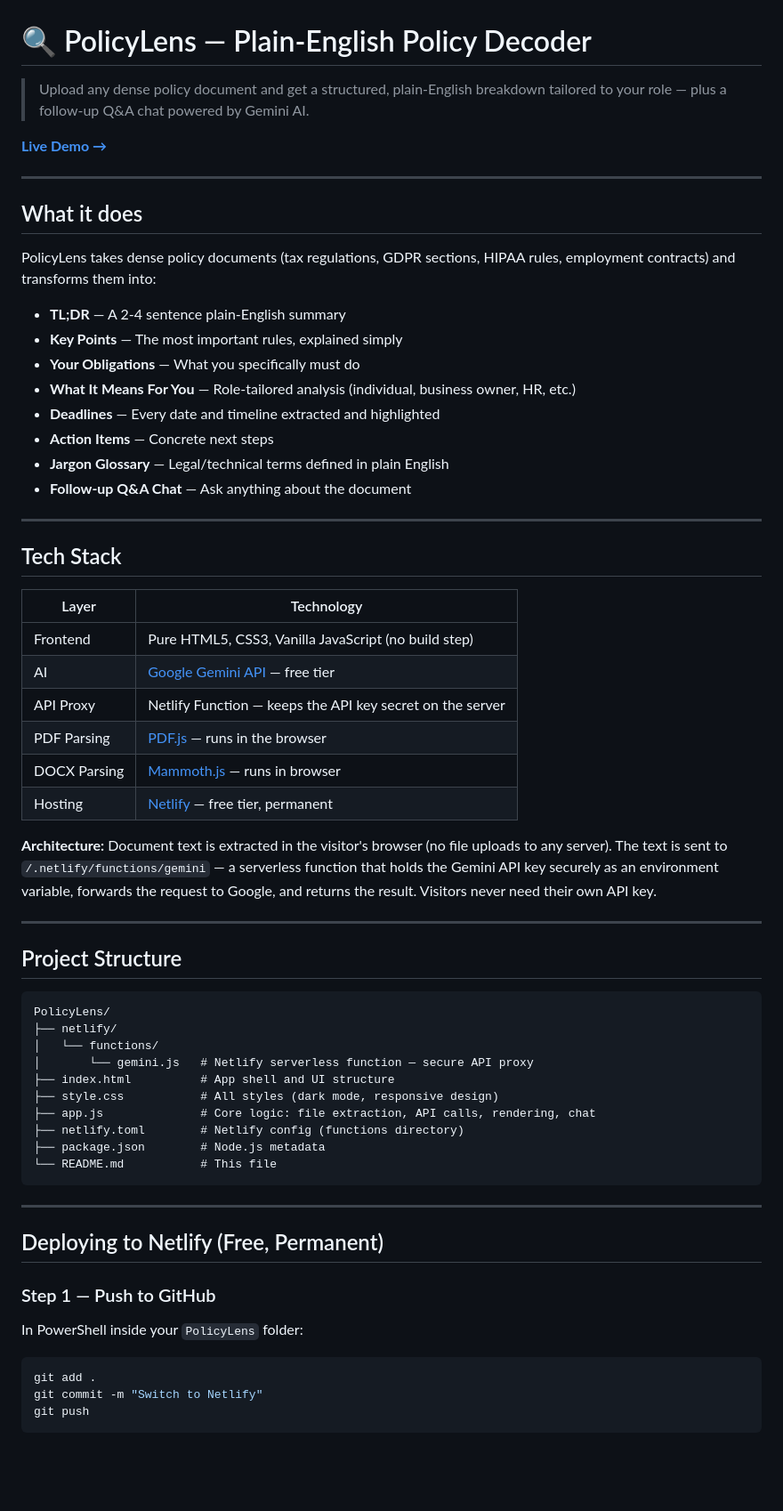
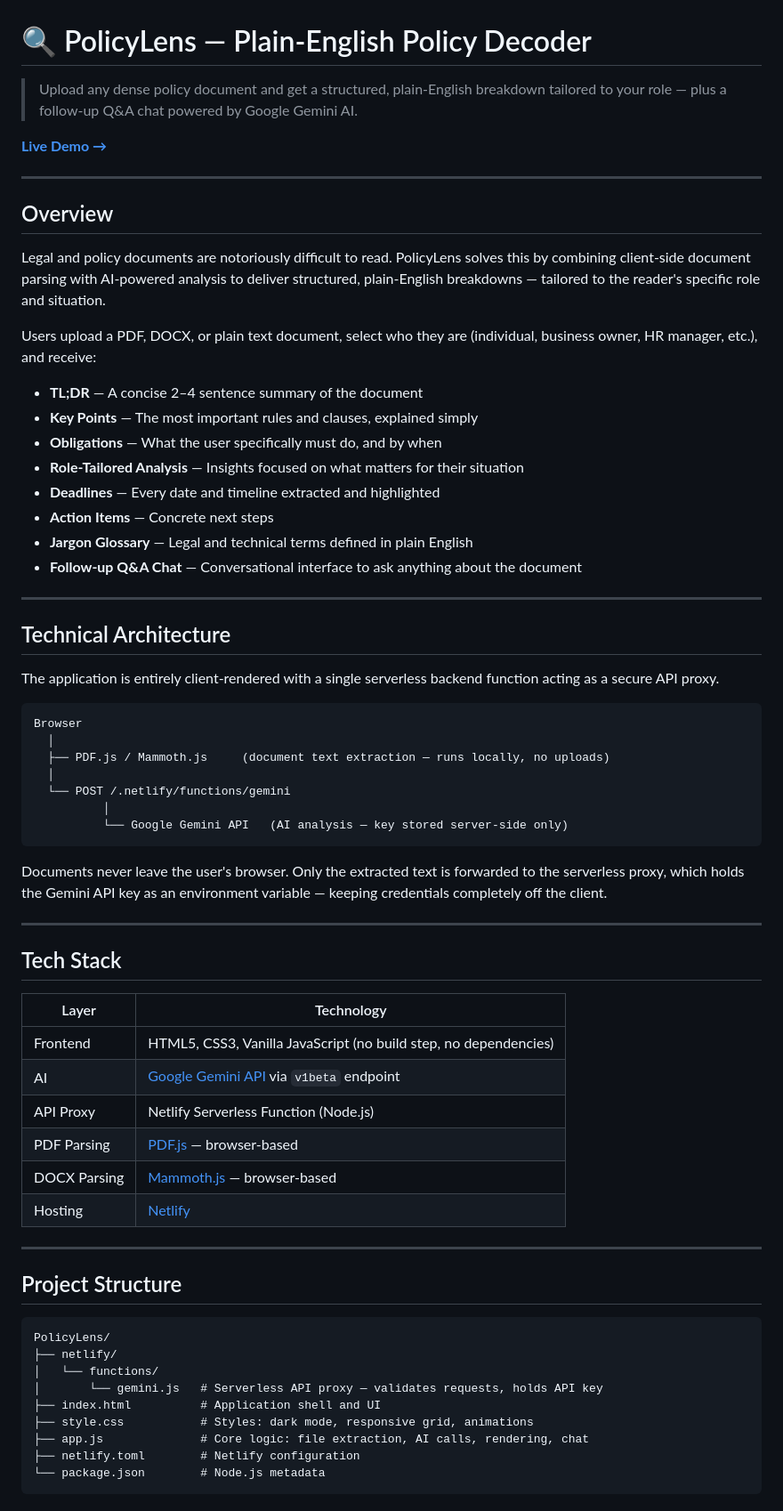
Before and after one commit to JeffreyWong05/PolicyLens, a Markdown page: README.md, the part around one of its changes. Shown at 89% size. GitHub-like rendering; blank space fills up the shorter version.

Commit message:
Rewrite README for employer audience

````diff
--- a/README.md
+++ b/README.md
@@ -1,38 +1,56 @@
 # 🔍 PolicyLens — Plain-English Policy Decoder
 
-> Upload any dense policy document and get a structured, plain-English breakdown tailored to your role — plus a follow-up Q&A chat powered by Gemini AI.
+> Upload any dense policy document and get a structured, plain-English breakdown tailored to your role — plus a follow-up Q&A chat powered by Google Gemini AI.
 
 **[Live Demo →](https://YOUR-PROJECT.netlify.app)**
 
 ---
 
-## What it does
+## Overview
 
-PolicyLens takes dense policy documents (tax regulations, GDPR sections, HIPAA rules, employment contracts) and transforms them into:
+Legal and policy documents are notoriously difficult to read. PolicyLens solves this by combining client-side document parsing with AI-powered analysis to deliver structured, plain-English breakdowns — tailored to the reader's specific role and situation.
 
-- **TL;DR** — A 2-4 sentence plain-English summary
-- **Key Points** — The most important rules, explained simply
-- **Your Obligations** — What you specifically must do
-- **What It Means For You** — Role-tailored analysis (individual, business owner, HR, etc.)
+Users upload a PDF, DOCX, or plain text document, select who they are (individual, business owner, HR manager, etc.), and receive:
+
+- **TL;DR** — A concise 2–4 sentence summary of the document
+- **Key Points** — The most important rules and clauses, explained simply
+- **Obligations** — What the user specifically must do, and by when
+- **Role-Tailored Analysis** — Insights focused on what matters for their situation
 - **Deadlines** — Every date and timeline extracted and highlighted
 - **Action Items** — Concrete next steps
-- **Jargon Glossary** — Legal/technical terms defined in plain English
-- **Follow-up Q&A Chat** — Ask anything about the document
+- **Jargon Glossary** — Legal and technical terms defined in plain English
+- **Follow-up Q&A Chat** — Conversational interface to ask anything about the document
+
+---
+
+## Technical Architecture
+
+The application is entirely client-rendered with a single serverless backend function acting as a secure API proxy.
+
+```
+Browser
+  │
+  ├── PDF.js / Mammoth.js     (document text extraction — runs locally, no uploads)
+  │
+  └── POST /.netlify/functions/gemini
+          │
+          └── Google Gemini API   (AI analysis — key stored server-side only)
+```
+
+Documents never leave the user's browser. Only the extracted text is forwarded to the serverless proxy, which holds the Gemini API key as an environment variable — keeping credentials completely off the client.
 
 ---
 
 ## Tech Stack
 
-| Layer        | Technology                                                                  |
-|--------------|-----------------------------------------------------------------------------|
-| Frontend     | Pure HTML5, CSS3, Vanilla JavaScript (no build step)                        |
-| AI           | [Google Gemini API](https://ai.google.dev/gemini-api/docs) — free tier      |
-| API Proxy    | Netlify Function — keeps the API key secret on the server                   |
-| PDF Parsing  | [PDF.js](https://mozilla.github.io/pdf.js/) — runs in the browser           |
-| DOCX Parsing | [Mammoth.js](https://github.com/mwilliamson/mammoth.js) — runs in browser   |
-| Hosting      | [Netlify](https://netlify.com) — free tier, permanent                        |
-
-**Architecture:** Document text is extracted in the visitor's browser (no file uploads to any server). The text is sent to `/.netlify/functions/gemini` — a serverless function that holds the Gemini API key securely as an environment variable, forwards the request to Google, and returns the result. Visitors never need their own API key.
+| Layer | Technology |
+|---|---|
+| Frontend | HTML5, CSS3, Vanilla JavaScript (no build step, no dependencies) |
+| AI | [Google Gemini API](https://ai.google.dev/gemini-api/docs) via `v1beta` endpoint |
+| API Proxy | Netlify Serverless Function (Node.js) |
+| PDF Parsing | [PDF.js](https://mozilla.github.io/pdf.js/) — browser-based |
+| DOCX Parsing | [Mammoth.js](https://github.com/mwilliamson/mammoth.js) — browser-based |
+| Hosting | [Netlify](https://netlify.com) |
 
 ---
 
@@ -42,26 +60,10 @@ PolicyLens takes dense policy documents (tax regulations, GDPR sections, HIPAA r
 PolicyLens/
 ├── netlify/
 │   └── functions/
-│       └── gemini.js   # Netlify serverless function — secure API proxy
-├── index.html          # App shell and UI structure
-├── style.css           # All styles (dark mode, responsive design)
-├── app.js              # Core logic: file extraction, API calls, rendering, chat
-├── netlify.toml        # Netlify config (functions directory)
-├── package.json        # Node.js metadata
-└── README.md           # This file
+│       └── gemini.js   # Serverless API proxy — validates requests, holds API key
+├── index.html          # Application shell and UI
+├── style.css           # Styles: dark mode, responsive grid, animations
+├── app.js              # Core logic: file extraction, AI calls, rendering, chat
+├── netlify.toml        # Netlify configuration
+└── package.json        # Node.js metadata
 ```
-
----
-
-## Deploying to Netlify (Free, Permanent)
-
-### Step 1 — Push to GitHub
-
-In PowerShell inside your `PolicyLens` folder:
-
-```bash
-git add .
-git commit -m "Switch to Netlify"
-git push
-```
-
````
Also changed, not shown: other parts of README.md (+16 -41 lines).
